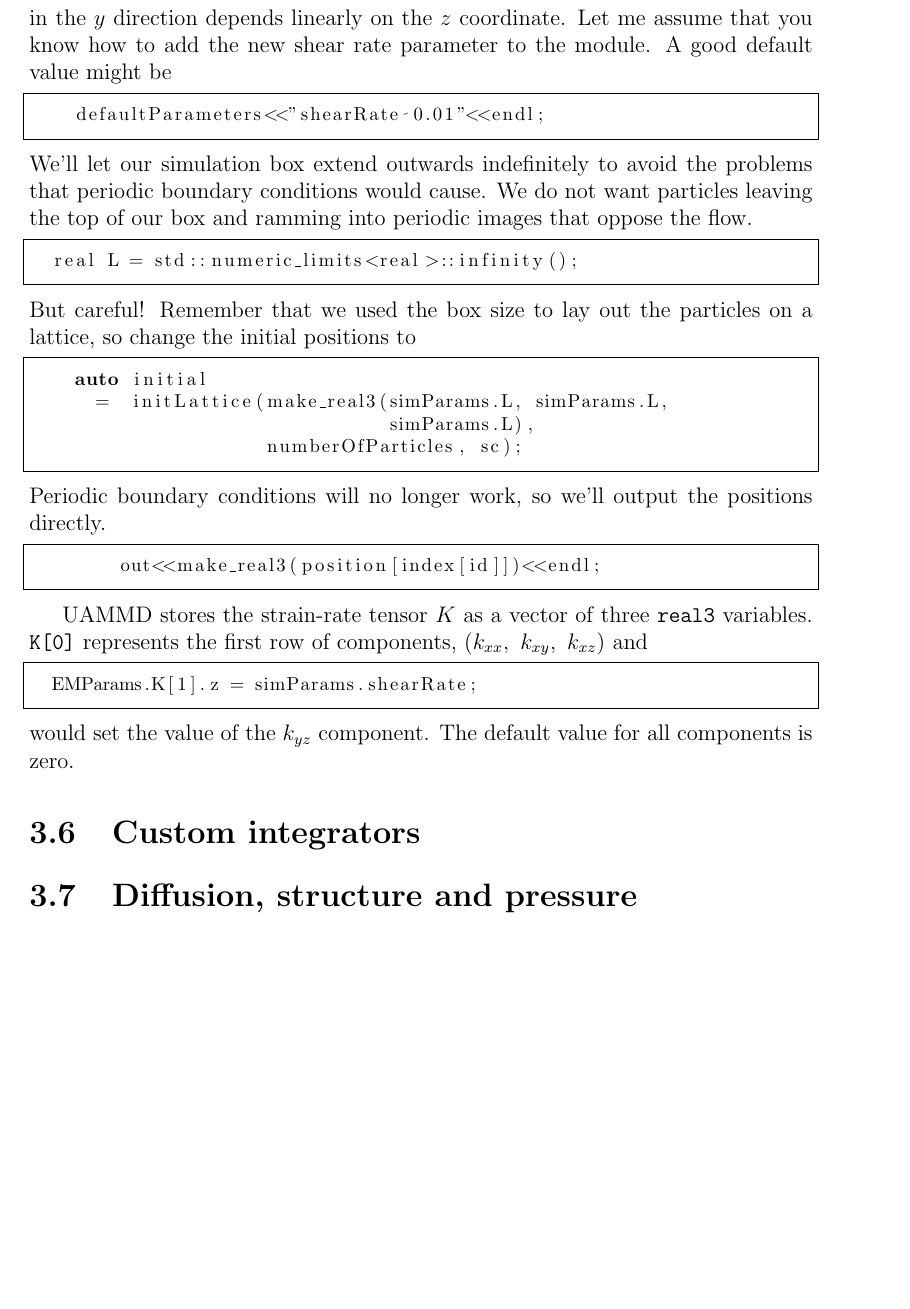
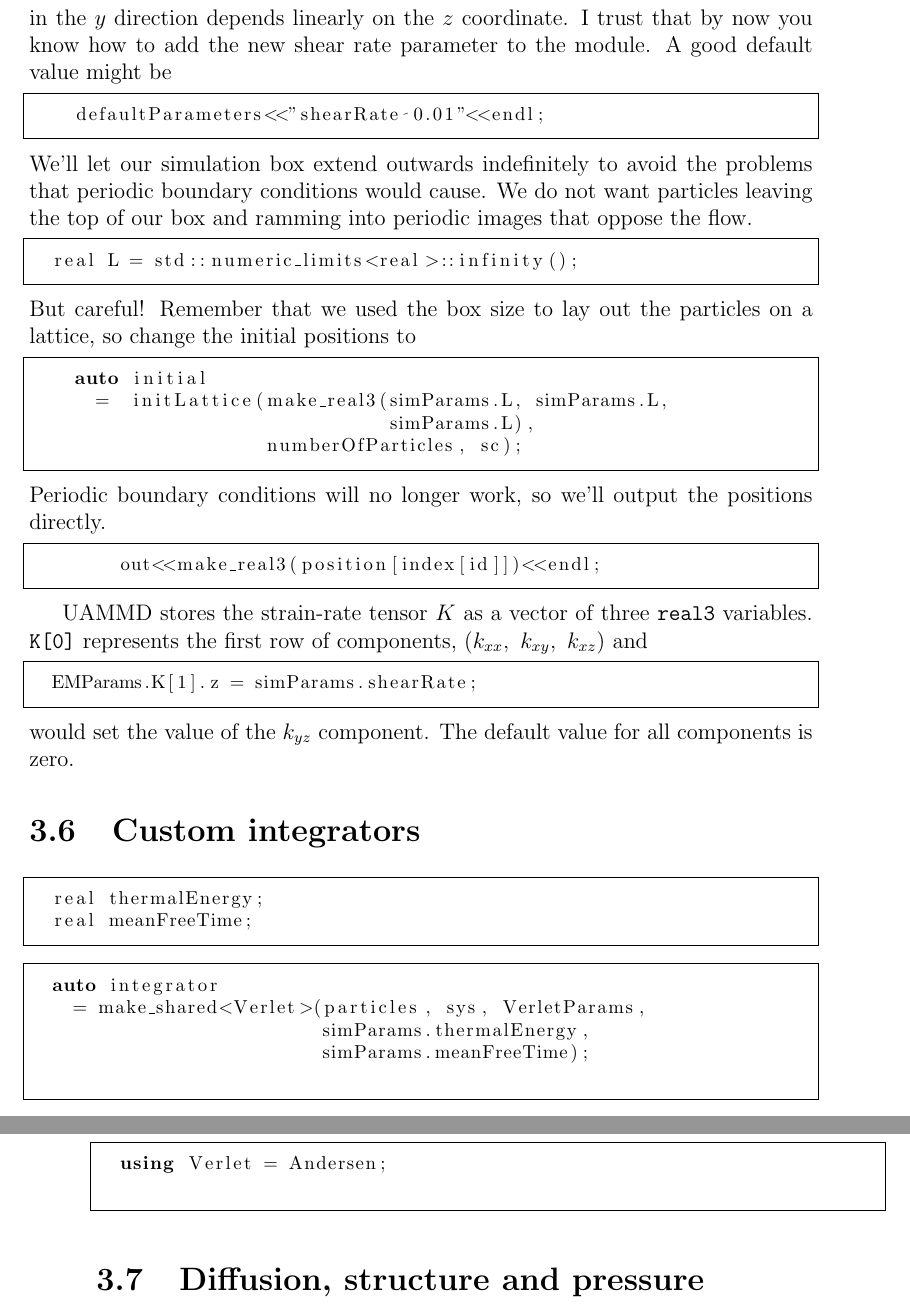
Before and after one commit to marcmelendez/UAMMD_intro, a LaTeX book (uammd_intro.tex, which reads chapters/measuring.tex): part of page 69 of 69 before the commit and two parts of pages 69 and 70 of 70 after it, the two joined at a grey line, cut so that both start at the same text, the shorter picture padded with empty space. Compiled offline with pdfLaTeX.

Commit message:
Added Andersen.cu to measuring.tex

```diff
--- a/chapters/measuring.tex
+++ b/chapters/measuring.tex
@@ -1305,7 +1305,7 @@ algorithm will solve the equation
 
 As an example, we can change a few things in the Brownian dynamics code above to
 simulate suspended particles in a simple shear flow, where the velocity in the
-$y$ direction depends linearly on the $z$ coordinate. Let me assume that you
+$y$ direction depends linearly on the $z$ coordinate. I trust that by now you
 know how to add the new shear rate parameter to the module. A good default value
 might be
 \begin{lstlisting}
@@ -1474,3 +1474,35 @@ int main(int argc, char *argv[]){
 
 \section{Custom integrators}
 
+\begin{lstlisting}
+%! codeblock: AndersenParameters
+  real thermalEnergy;
+  real meanFreeTime; //!
+%! codeblockend !//
+\end{lstlisting}
+
+\begin{lstlisting}
+%! codeblock: Andersen
+  auto integrator
+    = make_shared<Verlet>(particles, sys, VerletParams,
+                          simParams.thermalEnergy,
+                          simParams.meanFreeTime);
+%! codeblockend !//
+\end{lstlisting}
+
+\begin{lstlisting}
+%! codeblock: VerletAndersen
+  using Verlet = Andersen;
+%! codeblockend !//
+\end{lstlisting}
+
+\begin{comment}
+\begin{lstlisting}
+%! codefile: code/Andersen.cu
+%! codeinsert: includeGenericMD
+%! codeinsert: includeLennard-Jones
+# include "Integrator/VerletNVE.cuh"
+
+%! codeinsert: namespaceUAMMD
+
+struct InputParameters {
@@ -1476,0 +1521 @@ int main(int argc, char *argv[]){
+      exit(-1);
@@ -1476,0 +1528 @@ int main(int argc, char *argv[]){
+  InputParameters params;
@@ -1476,0 +1537,16 @@ int main(int argc, char *argv[]){
+  return params;
+}
+
+%! codeinsert: getTotalEnergy
+
+%! codeinsert: getTotalMomentum
+
+%! codeinsert: getThermalEnergy
+
+__global__ void thermalise(int N,
+                           real3 * velocity,
+                           real * mass,
+                           real thermalEnergy,
+                           real probability,
+                           uint counter,
+                           uint seed){
@@ -1476,0 +1565,18 @@ int main(int argc, char *argv[]){
+  return;
+}
+
+class Andersen: public VerletNVE {
+  uint seed;
+  real thermalEnergy;
+  real meanFreeTime;
+  real dt;
+
+  public:
+    Andersen(std::shared_ptr<ParticleData> particles,
+             std::shared_ptr<System> sys,
+             Parameters params,
+             real i_thermalEnergy,
+             real i_meanFreeTime) :
+             VerletNVE(particles, sys, params),
+             thermalEnergy(i_thermalEnergy),
+             meanFreeTime(i_meanFreeTime){
@@ -1477,3 +1588,82 @@ int main(int argc, char *argv[]){
+      VerletNVE::forwardTime();
+
+      real collisionProbability
+        = dt/meanFreeTime;
+
+      auto particles = pd;
+      auto velocity
+        = particles->getVel(access::location::gpu,
+                            access::mode::readwrite);
+      auto mass
+        = particles->getMass(access::location::gpu,
+                             access::mode::readwrite);
+
+      static uint numberOfCalls = 0;
+      int numberOfParticles = particles->getNumParticles();
+      int Nthreads = 128;
+      int Nblocks = numberOfParticles/Nthreads
+                    + ((numberOfParticles%Nthreads)?1:0);
+
+      numberOfCalls++;
+      thermalise<<<Nblocks,Nthreads,0,0>>>(numberOfParticles,
+                                           velocity.raw(),
+                                           mass.raw(),
+                                           thermalEnergy,
+                                           collisionProbability,
+                                           numberOfCalls,
+                                           seed);
+    }
+};
+
+int main(int argc, char *argv[]){
+
+  auto sys = make_shared<System>(argc, argv);
+
+  %! codeinsert: loadParameters src: chapters/first_simulation.tex
+
+  int numberOfParticles = simParams.numberOfParticles;
+  auto particles
+    = make_shared<ParticleData>(numberOfParticles, sys);
+
+  real L = simParams.L;
+
+  %! codeinsert: LJsimulationBox src: chapters/first_simulation.tex
+
+  %! codeinsert: checkpointInitialPositions
+
+  %! codeinsert: Lennard-JonesFillMass
+
+  %! codeinsert: VerletAndersen
+  Verlet::Parameters VerletParams;
+  VerletParams.dt = simParams.dt;
+  %! codeinsert: checkpointInitVelocities
+
+  %! codeinsert: Andersen
+
+  %! codeinsert: Lennard-JonesPotential
+
+  %! codeinsert: Lennard-JonesInteraction src: chapters/first_simulation.tex
+
+  %! codeinsert: Lennard-JonesOutputFiles
+
+  int numberOfSteps = simParams.numberOfSteps;
+  int printEverynSteps = simParams.printEverynSteps;
+
+  for(int step = 0; step < numberOfSteps; ++step) {
+    integrator->forwardTime();
+
+    %! codeinsert: Lennard-JonesOutputData
+
+    %! codeinsert: saveState
+  }
+
+  sys->finish();
+
+  return 0;
+}
+%! codeend
+\end{lstlisting}
+\end{comment}
 
 \section{Diffusion, structure and pressure}
 
```
Also changed, not shown: code/README.md, chapters/measuring.tex (45 more changed lines), 2 other files.
